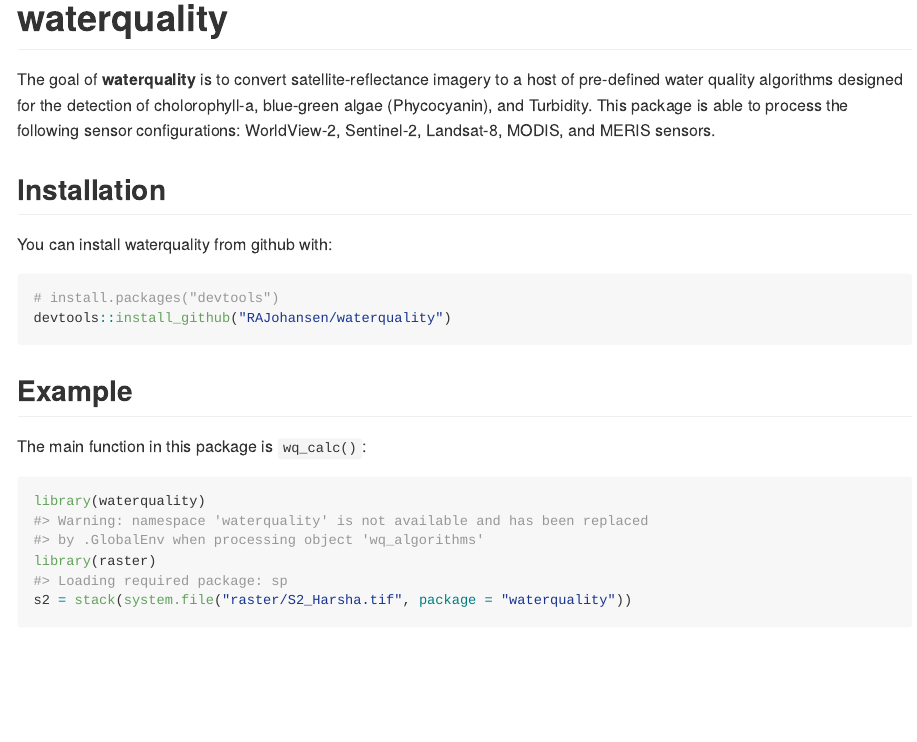
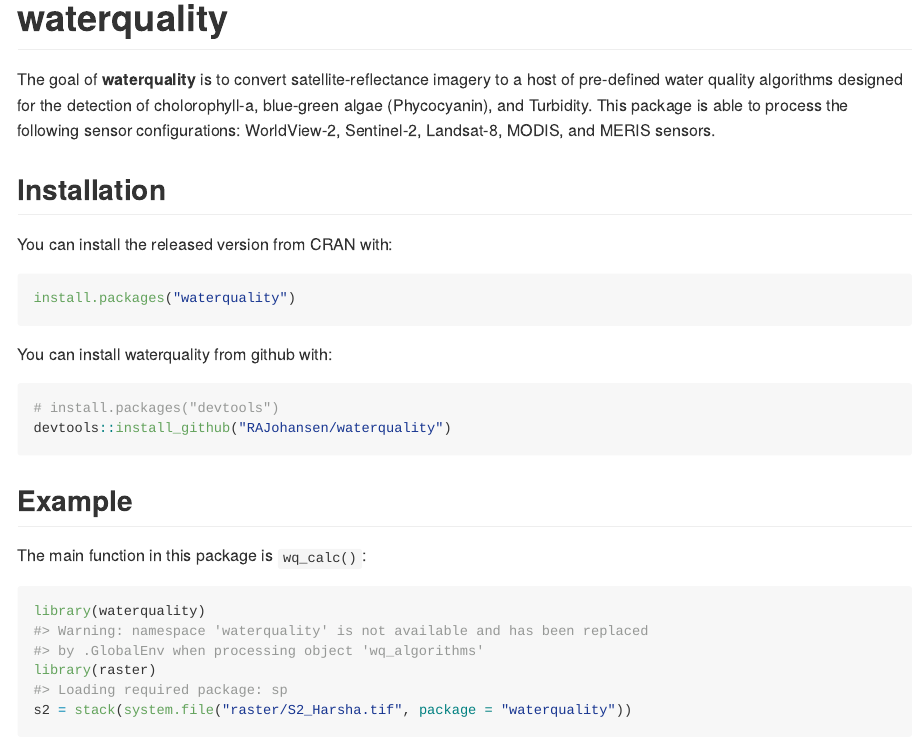
Before and after one commit to RAJohansen/waterquality, an R Markdown document (README.Rmd): the page in a window 1100 px wide, from its top. Rendered offline with R 4.5, knitr and Pandoc, with nearby package versions; some code elsewhere in the file could not run offline; badge pictures from the web are left out.

Commit message:
adds cran install

````diff
--- a/README.Rmd
+++ b/README.Rmd
@@ -25,6 +25,12 @@
 
 ## Installation
 
+You can install the released version from CRAN with:
+
+```{r install_CRAN, eval = FALSE}
+install.packages("waterquality")
+```
+
 You can install waterquality from github with:
 
 ```{r gh-installation, eval = FALSE}
````
Also changed, not shown: README.md, docs/pkgdown.yml, 62 other files.
